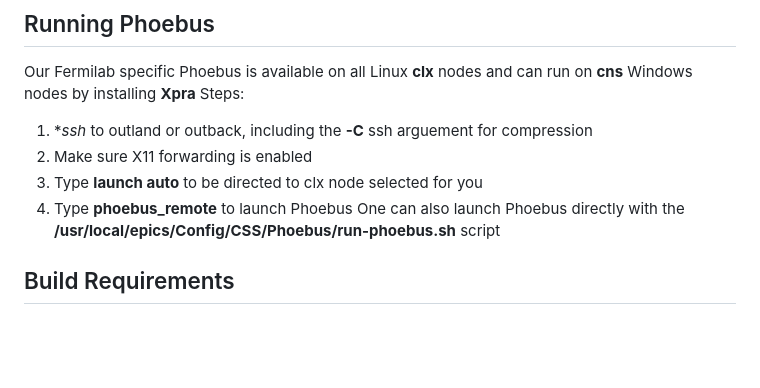
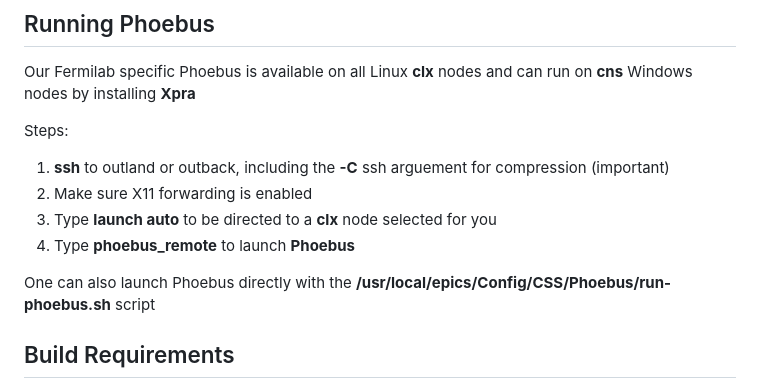
Before and after one commit to fermi-ad/phoebus-fnal, a Markdown page: README.md, the part around the change. GitHub-like rendering; blank space fills up the shorter version.

Commit message:
Update README.md
Fix embarrassing typos

```diff
--- a/README.md
+++ b/README.md
@@ -7,11 +7,13 @@ Phoebus (https://github.com/ControlSystemStudio/phoebus) product for FNAL.
 
 ## Running Phoebus
 Our Fermilab specific Phoebus is available on all Linux **clx** nodes and can run on **cns** Windows nodes by installing **Xpra**
+
 Steps:
-1. **ssh* to outland or outback, including the **-C** ssh arguement for compression
+1. **ssh** to outland or outback, including the **-C** ssh arguement for compression (important)
 2. Make sure X11 forwarding is enabled
-3. Type **launch auto** to be directed to clx node selected for you
-4. Type **phoebus_remote** to launch Phoebus
+3. Type **launch auto** to be directed to a **clx** node selected for you
+4. Type **phoebus_remote** to launch **Phoebus**
+
 One can also launch Phoebus directly with the **/usr/local/epics/Config/CSS/Phoebus/run-phoebus.sh** script
 
 ## Build Requirements
```
